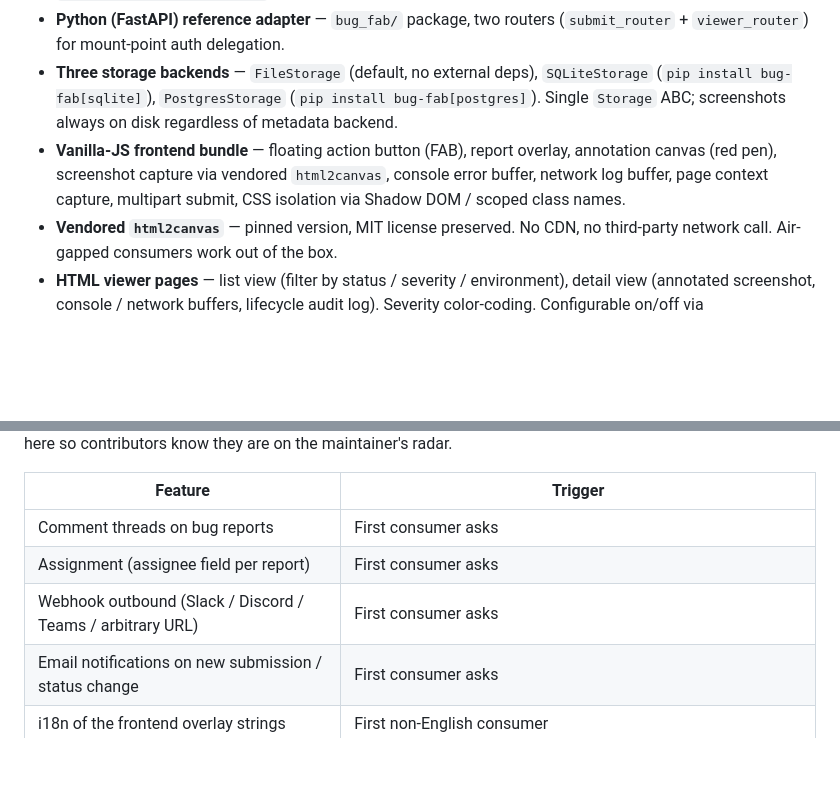
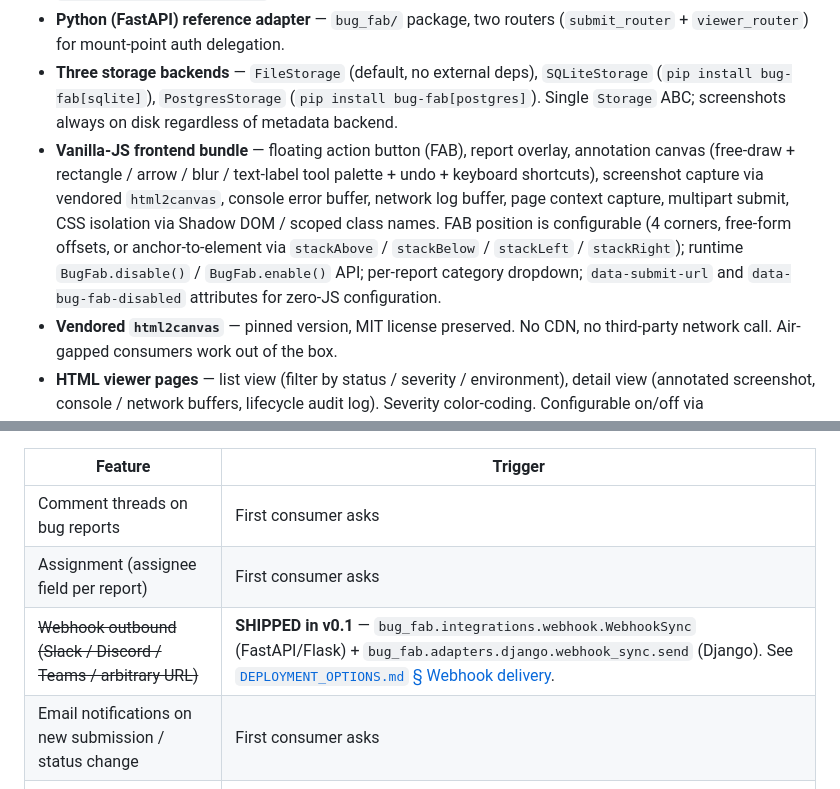
Before and after one commit to AZgeekster/Bug-Fab, a Markdown page: docs/ROADMAP.md, 2 parts joined by grey strips. Rendered like a GitHub page; blank space fills up the shorter version.

```diff
--- a/docs/ROADMAP.md
+++ b/docs/ROADMAP.md
@@ -26,7 +26,7 @@ The first publishable version. Establishes the wire protocol as the project's de
 - **Server-side User-Agent capture** — request-header User-Agent is the source of truth; client-supplied `client_reported_user_agent` preserved for diagnostics.
 - **Python (FastAPI) reference adapter** — `bug_fab/` package, two routers (`submit_router` + `viewer_router`) for mount-point auth delegation.
 - **Three storage backends** — `FileStorage` (default, no external deps), `SQLiteStorage` (`pip install bug-fab[sqlite]`), `PostgresStorage` (`pip install bug-fab[postgres]`). Single `Storage` ABC; screenshots always on disk regardless of metadata backend.
-- **Vanilla-JS frontend bundle** — floating action button (FAB), report overlay, annotation canvas (red pen), screenshot capture via vendored `html2canvas`, console error buffer, network log buffer, page context capture, multipart submit, CSS isolation via Shadow DOM / scoped class names.
+- **Vanilla-JS frontend bundle** — floating action button (FAB), report overlay, annotation canvas (free-draw + rectangle / arrow / blur / text-label tool palette + undo + keyboard shortcuts), screenshot capture via vendored `html2canvas`, console error buffer, network log buffer, page context capture, multipart submit, CSS isolation via Shadow DOM / scoped class names. FAB position is configurable (4 corners, free-form offsets, or anchor-to-element via `stackAbove` / `stackBelow` / `stackLeft` / `stackRight`); runtime `BugFab.disable()` / `BugFab.enable()` API; per-report category dropdown; `data-submit-url` and `data-bug-fab-disabled` attributes for zero-JS configuration.
 - **Vendored `html2canvas`** — pinned version, MIT license preserved. No CDN, no third-party network call. Air-gapped consumers work out of the box.
 - **HTML viewer pages** — list view (filter by status / severity / environment), detail view (annotated screenshot, console / network buffers, lifecycle audit log). Severity color-coding. Configurable on/off via `viewer_enabled: bool`. Per-row "Copy Path for Claude Code" + "Reproduce" action buttons.
 - **Status workflow** — inline status editor in detail view. `PUT /reports/{id}/status` endpoint with optional `fix_commit` and `fix_description`. Lifecycle audit log appends on every change.
@@ -110,7 +110,7 @@ These are speculative — they will land when there is concrete demand from a re
 |---------|---------|
 | Comment threads on bug reports | First consumer asks |
 | Assignment (assignee field per report) | First consumer asks |
-| Webhook outbound (Slack / Discord / Teams / arbitrary URL) | First consumer asks |
+| ~~Webhook outbound (Slack / Discord / Teams / arbitrary URL)~~ | **SHIPPED in v0.1** — `bug_fab.integrations.webhook.WebhookSync` (FastAPI/Flask) + `bug_fab.adapters.django.webhook_sync.send` (Django). See [`DEPLOYMENT_OPTIONS.md` § Webhook delivery](DEPLOYMENT_OPTIONS.md#webhook-delivery). |
 | Email notifications on new submission / status change | First consumer asks |
 | i18n of the frontend overlay strings | First non-English consumer |
 | Theming (CSS variables for FAB / overlay colors) | First consumer with strict brand requirements |
```
Also changed, not shown: AGENTS.md (+28 -2 lines), CHANGELOG.md (+15 -0 lines).
